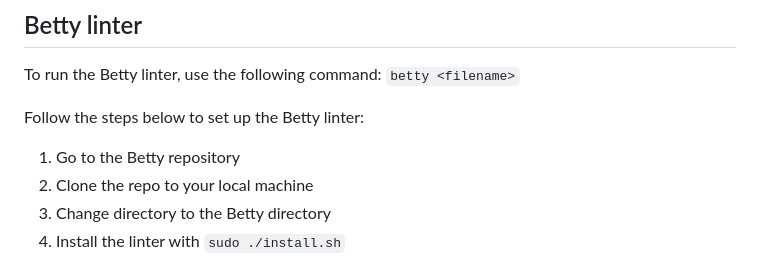
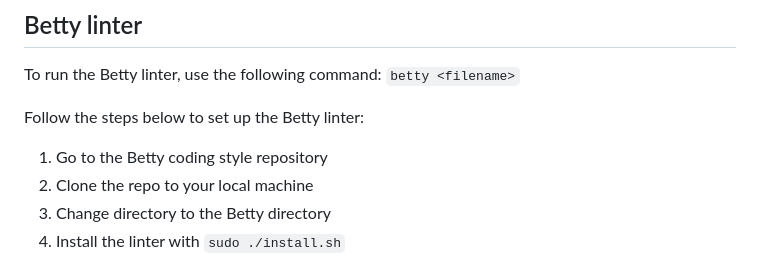
Before and after one commit to Sams-Ddev/Alx-practice, a Markdown page: alx-low_level_programming/0x00-hello_world/README.md, the part around the change. Rendered like a GitHub page.

Commit message:
readme rework

```diff
--- a/alx-low_level_programming/0x00-hello_world/README.md
+++ b/alx-low_level_programming/0x00-hello_world/README.md
@@ -20,7 +20,7 @@ To run the Betty linter, use the following command: `betty <filename>`
 
 Follow the steps below to set up the Betty linter:
 
-1. Go to the Betty repository
+1. Go to the Betty coding style repository
 2. Clone the repo to your local machine
 3. Change directory to the Betty directory
 4. Install the linter with `sudo ./install.sh`
```
